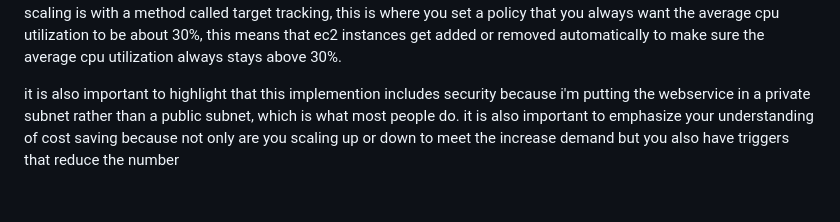
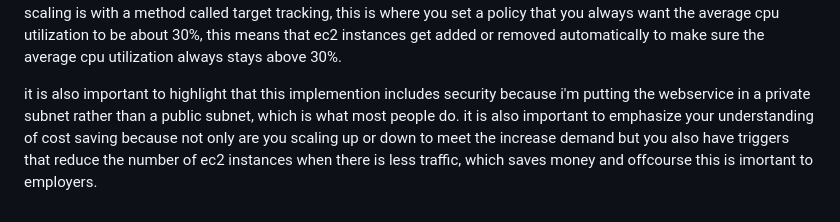
Before and after one commit to YomiDavies/AWSProjects, a Markdown page: Auto-Scaling-Group/ReadME.md, the part around the change. Rendered like a GitHub page.

```diff
--- a/Auto-Scaling-Group/ReadME.md
+++ b/Auto-Scaling-Group/ReadME.md
@@ -13,4 +13,4 @@ step 4: create an application load balancer in the public subnet and connect it
 step 5: create auto scaling policies that trigger the scaling activities, this can be achieved in one or two ways. The first way is to create a cloud watch alarm that monitors the cpu utilization of the ec2 instances, if the average cpu utlization goes above 70%, then the auto scaling group will add a new instance to deal with the increase workload. create a second cloud watch alarm that also monitors the cpu utlization of the ec2 instances, this time its triggered if the average cpu utlization goes below 20%, this shows there is less traffic going to the instances which means there is an excess of ec2 instances and some of this instances can be terminated
 The second way to trigger scaling is with a method called target tracking, this is where you set a policy that you always want the average cpu utilization to be about 30%, this means that ec2 instances get added or removed automatically to make sure the average cpu utilization always stays above 30%.
 
-it is also important to highlight that this implemention includes security because i'm putting the webservice in a private subnet rather than a public subnet, which is what most people do. it is also important to emphasize your understanding of cost saving because not only are you scaling up or down to meet the increase demand but you also have triggers that reduce the number
+it is also important to highlight that this implemention includes security because i'm putting the webservice in a private subnet rather than a public subnet, which is what most people do. it is also important to emphasize your understanding of cost saving because not only are you scaling up or down to meet the increase demand but you also have triggers that reduce the number of ec2 instances when there is less traffic, which saves money and offcourse this is imortant to employers.
```
